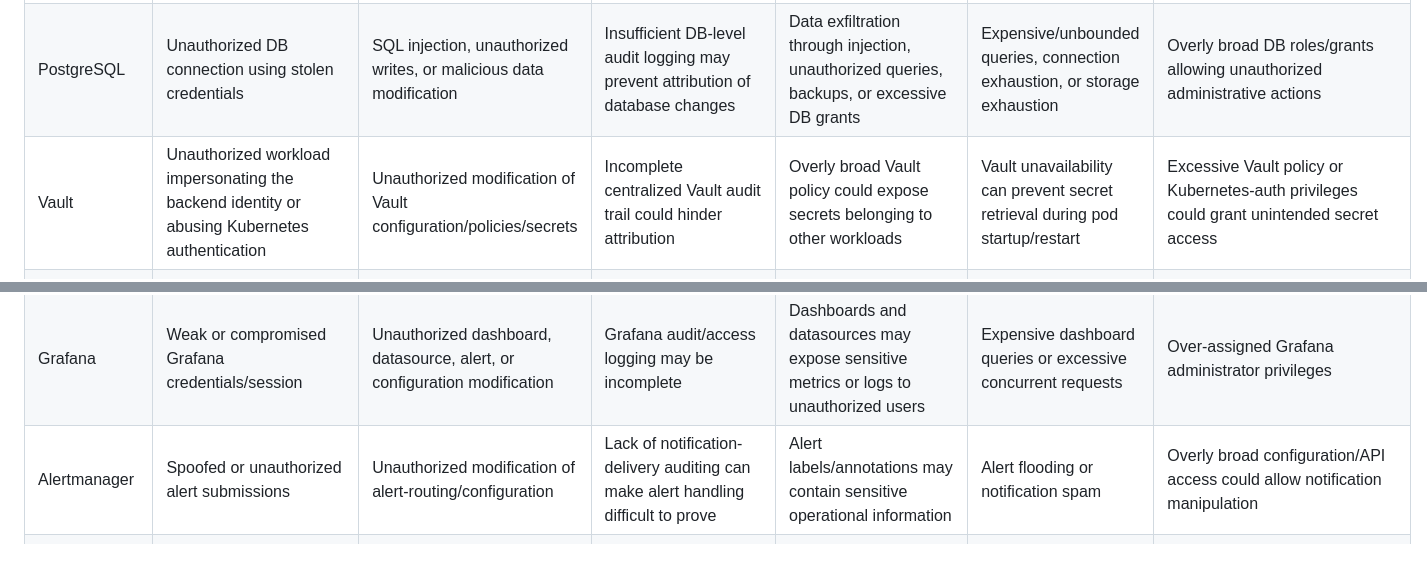
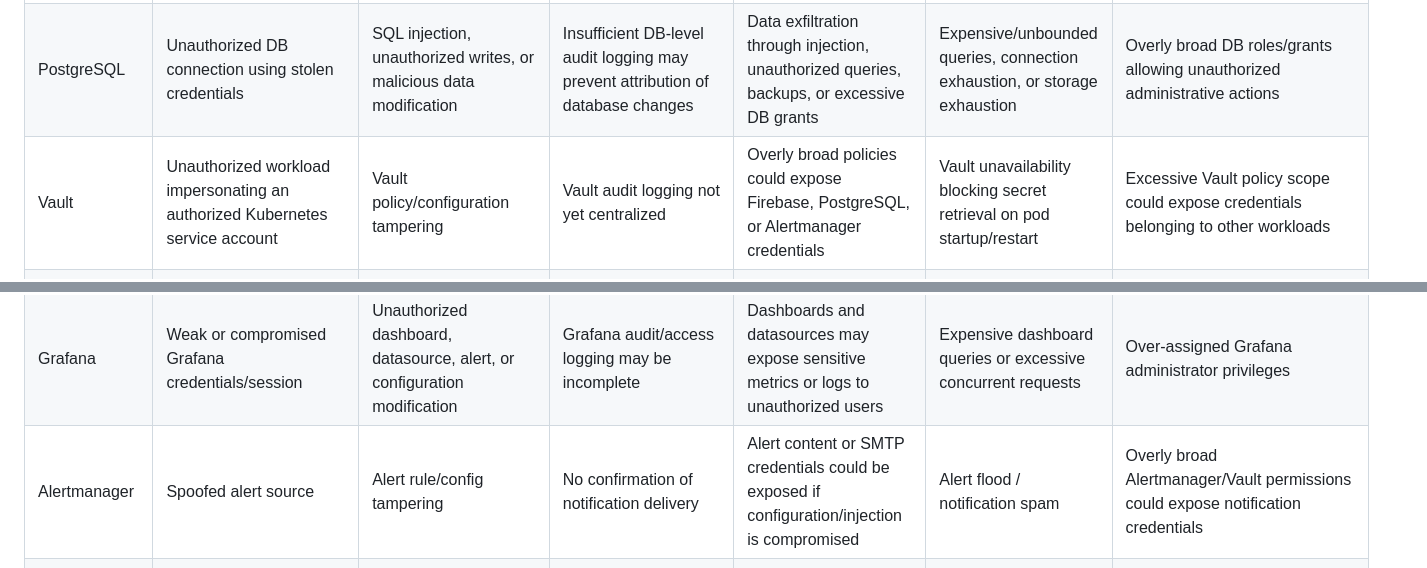
Before and after one commit to chaos-MK/ApplicationBib, a Markdown page: docs/threat-model/threat-model.md, 2 parts joined by grey strips. GitHub-like rendering.

```diff
--- a/docs/threat-model/threat-model.md
+++ b/docs/threat-model/threat-model.md
@@ -753,7 +779,7 @@ flowchart TD
 | Backend | Forged, expired, revoked, or replayed ID tokens if token verification/validation is bypassed or incorrectly implemented | Manipulated request payloads, parameters, or application state if validation/authorization is insufficient | Insufficient structured authentication/request audit logging may prevent attribution of sensitive actions | Verbose errors, sensitive application responses, or logs exposing internal information | Unbounded/expensive endpoints, request flooding, connection exhaustion, or resource exhaustion | Broken authorization allowing horizontal or vertical privilege escalation |
 | Firebase Admin SDK | N/A — server-side library | Tampering with the service-account credential or SDK dependency | N/A | Disclosure of the service-account credential could grant broad Firebase project capabilities depending on IAM permissions | N/A | Compromise of the service-account credential could provide the privileges assigned to that service account |
 | PostgreSQL | Unauthorized DB connection using stolen credentials | SQL injection, unauthorized writes, or malicious data modification | Insufficient DB-level audit logging may prevent attribution of database changes | Data exfiltration through injection, unauthorized queries, backups, or excessive DB grants | Expensive/unbounded queries, connection exhaustion, or storage exhaustion | Overly broad DB roles/grants allowing unauthorized administrative actions |
-| Vault | Unauthorized workload impersonating the backend identity or abusing Kubernetes authentication | Unauthorized modification of Vault configuration/policies/secrets | Incomplete centralized Vault audit trail could hinder attribution | Overly broad Vault policy could expose secrets belonging to other workloads | Vault unavailability can prevent secret retrieval during pod startup/restart | Excessive Vault policy or Kubernetes-auth privileges could grant unintended secret access |
+| Vault | Unauthorized workload impersonating an authorized Kubernetes service account | Vault policy/configuration tampering | Vault audit logging not yet centralized | Overly broad policies could expose Firebase, PostgreSQL, or Alertmanager credentials | Vault unavailability blocking secret retrieval on pod startup/restart | Excessive Vault policy scope could expose credentials belonging to other workloads |
 | Vault Agent Injector | Malicious pod attempting to obtain secret injection using an unauthorized or compromised Kubernetes identity | Unauthorized modification of injector configuration, annotations, templates, or injected-secret handling | Injector activity may be difficult to attribute without centralized audit logging | Secret injection into an unintended or compromised pod/filesystem | Injector failure can block application startup when injected secrets are required | Overly broad injector RBAC could allow unauthorized secret injection behavior |
 | Kubernetes (Minikube) | Compromised kubeconfig, service-account token, or workload identity | Unauthorized modification of Kubernetes resources, manifests, or configuration | Limited Kubernetes audit logging in Minikube can reduce attribution of administrative actions | Over-privileged workloads may read Secrets, ConfigMaps, pod metadata, or cluster information | Resource exhaustion without sufficient limits/quotas or workload isolation | Excessive RBAC permissions can allow namespace or cluster-level privilege escalation |
 | NGINX Ingress | Host-header manipulation, ingress-rule confusion, or routing abuse | Unauthorized modification of Ingress resources or annotations | Incomplete ingress access logs can make request attribution difficult | Misrouting or exposed routes could reveal internal services | Connection floods or excessive request volume at the ingress layer | Over-scoped ingress-controller RBAC could enable unauthorized cluster actions |
@@ -763,7 +789,7 @@ flowchart TD
 | kube-state-metrics | N/A — read-only metrics component | Unauthorized modification of its configuration or scrape exposure | Limited auditability of metric collection configuration | Exposes Kubernetes object state/topology information to consumers with scrape access | Excessive scraping can increase Kubernetes API-server load | Over-scoped Kubernetes API permissions could expose more cluster information than required |
 | PostgreSQL Exporter | Spoofed exporter target or unauthorized exporter deployment | Unauthorized modification of exporter configuration | Limited exporter/database auditability | Misconfiguration could expose DB connection information or detailed database performance metadata | Excessive exporter queries could increase database load | Exporter database role broader than required could expose or modify excessive DB information |
 | Grafana | Weak or compromised Grafana credentials/session | Unauthorized dashboard, datasource, alert, or configuration modification | Grafana audit/access logging may be incomplete | Dashboards and datasources may expose sensitive metrics or logs to unauthorized users | Expensive dashboard queries or excessive concurrent requests | Over-assigned Grafana administrator privileges |
-| Alertmanager | Spoofed or unauthorized alert submissions | Unauthorized modification of alert-routing/configuration | Lack of notification-delivery auditing can make alert handling difficult to prove | Alert labels/annotations may contain sensitive operational information | Alert flooding or notification spam | Overly broad configuration/API access could allow notification manipulation |
+| Alertmanager | Spoofed alert source | Alert rule/config tampering | No confirmation of notification delivery | Alert content or SMTP credentials could be exposed if configuration/injection is compromised | Alert flood / notification spam | Overly broad Alertmanager/Vault permissions could expose notification credentials |
 | Grafana Alloy | Compromised or unauthorized log source/collector | Unauthorized modification of collector configuration or manipulation of collected log streams | Gaps in log collection reduce forensic attribution | Sensitive tokens, credentials, PII, or application data may leak into logs | Excessive log volume can overwhelm Alloy/Loki resources | Over-scoped Alloy permissions could allow unauthorized collection or cluster access |
 | Loki | Unauthorized log producer or ingestion client | Unauthorized log ingestion, deletion, or manipulation where permissions allow | Missing/incomplete retention can reduce forensic evidence | Sensitive application/container logs may be readable by unauthorized Grafana users | Log-ingestion floods or storage exhaustion | Over-scoped Loki/Grafana datasource permissions |
 | GitLab CI/CD | Compromised GitLab account, token, or pipeline identity | Pipeline definition tampering, malicious merge/push, or unauthorized CI configuration changes | Pipeline/job history provides attribution, but incomplete audit controls may limit forensic certainty | CI/CD variables such as deploy credentials and registry tokens may be exposed through misconfigured jobs; Firebase Web configuration values are non-confidential by design | Pipeline or runner resource exhaustion | Overly broad CI permissions, protected-branch bypass, or unauthorized variable access |
```
Also changed, not shown: other parts of docs/threat-model/threat-model.md (+64 -38 lines).
